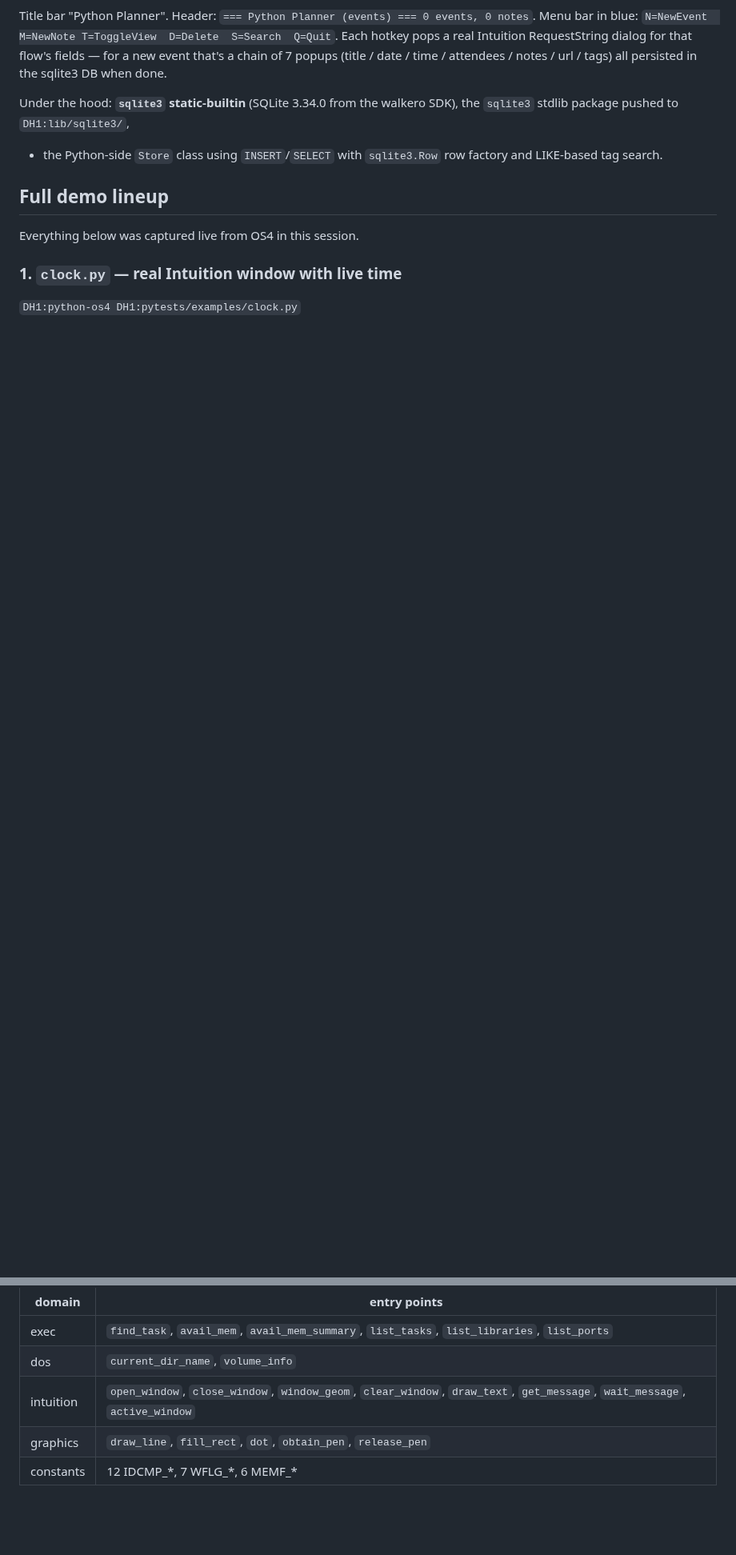
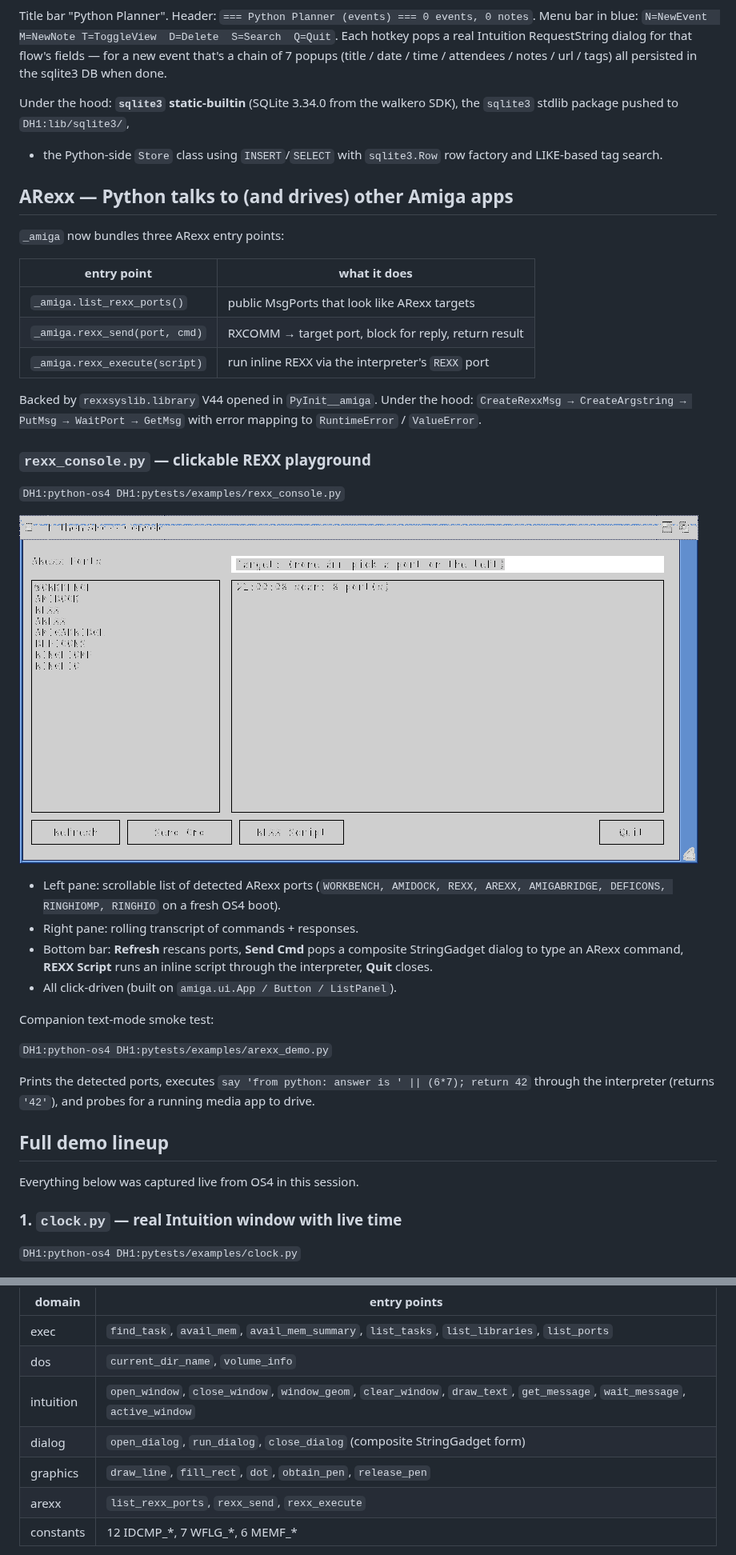
Before and after one commit to geekychris/python-amigaos4, a Markdown page: docs/DEMOS.md, 2 parts joined by grey strips. Shown at 80% size. GitHub-like rendering; pictures changed too: docs/screenshots/rexx_console.png (added); blank space fills up the shorter version.

```diff
--- a/docs/DEMOS.md
+++ b/docs/DEMOS.md
@@ -69,6 +69,44 @@ Under the hood: **`sqlite3` static-builtin** (SQLite 3.34.0 from the
 walkero SDK), the `sqlite3` stdlib package pushed to `DH1:lib/sqlite3/`,
 + the Python-side `Store` class using `INSERT`/`SELECT` with
 `sqlite3.Row` row factory and LIKE-based tag search.
+
+## ARexx — Python talks to (and drives) other Amiga apps
+
+`_amiga` now bundles three ARexx entry points:
+
+| entry point                       | what it does                                        |
+| --------------------------------- | --------------------------------------------------- |
+| `_amiga.list_rexx_ports()`        | public MsgPorts that look like ARexx targets         |
+| `_amiga.rexx_send(port, cmd)`     | RXCOMM → target port, block for reply, return result |
+| `_amiga.rexx_execute(script)`     | run inline REXX via the interpreter's `REXX` port    |
+
+Backed by `rexxsyslib.library` V44 opened in `PyInit__amiga`.
+Under the hood: `CreateRexxMsg → CreateArgstring → PutMsg → WaitPort
+→ GetMsg` with error mapping to `RuntimeError` / `ValueError`.
+
+### `rexx_console.py` — clickable REXX playground
+
+`DH1:python-os4 DH1:pytests/examples/rexx_console.py`
+
+![rexx console](screenshots/rexx_console.png)
+
+- Left pane: scrollable list of detected ARexx ports (`WORKBENCH,
+  AMIDOCK, REXX, AREXX, AMIGABRIDGE, DEFICONS, RINGHIOMP, RINGHIO`
+  on a fresh OS4 boot).
+- Right pane: rolling transcript of commands + responses.
+- Bottom bar: **Refresh** rescans ports, **Send Cmd** pops a
+  composite StringGadget dialog to type an ARexx command, **REXX
+  Script** runs an inline script through the interpreter,
+  **Quit** closes.
+- All click-driven (built on `amiga.ui.App / Button / ListPanel`).
+
+Companion text-mode smoke test:
+
+`DH1:python-os4 DH1:pytests/examples/arexx_demo.py`
+
+Prints the detected ports, executes `say 'from python: answer is
+' || (6*7); return 42` through the interpreter (returns `'42'`),
+and probes for a running media app to drive.
 
 ## Full demo lineup
 
@@ -147,7 +185,9 @@ don't churn pens on repeated calls.
 | exec       | `find_task`, `avail_mem`, `avail_mem_summary`, `list_tasks`, `list_libraries`, `list_ports`                     |
 | dos        | `current_dir_name`, `volume_info`                                                                               |
 | intuition  | `open_window`, `close_window`, `window_geom`, `clear_window`, `draw_text`, `get_message`, `wait_message`, `active_window` |
+| dialog     | `open_dialog`, `run_dialog`, `close_dialog` (composite StringGadget form)                                       |
 | graphics   | `draw_line`, `fill_rect`, `dot`, `obtain_pen`, `release_pen`                                                    |
+| arexx      | `list_rexx_ports`, `rexx_send`, `rexx_execute`                                                                  |
 | constants  | 12 IDCMP\_\*, 7 WFLG\_\*, 6 MEMF\_\*                                                                            |
 
 **`amiga.turtle` (Python, on top of `_amiga`)** — subset of stdlib's turtle
```
Also changed, not shown: 4 other files.
